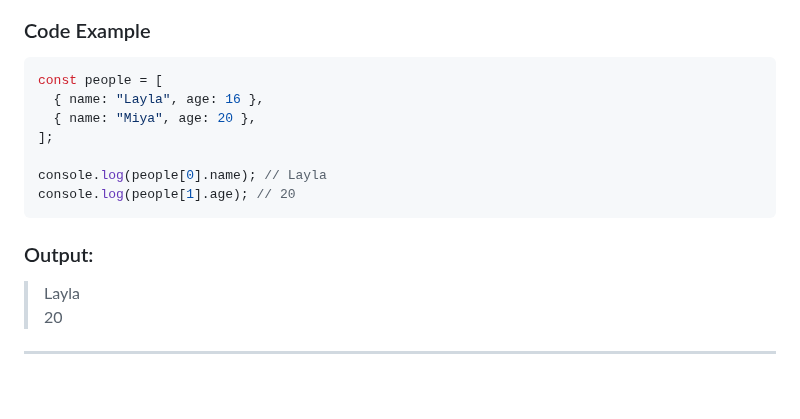
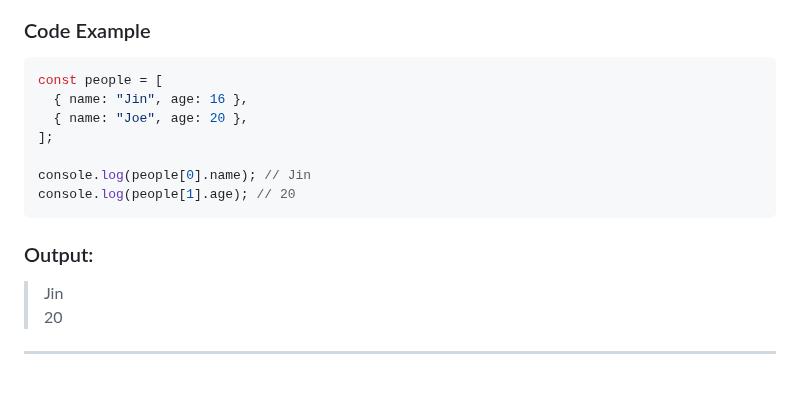
Before and after one commit to ChanVimean/ES6-For-React, a Markdown page: README.md, the part around the change. Drawn GitHub-style.

````diff
--- a/README.md
+++ b/README.md
@@ -358,17 +358,17 @@ console.log(mixedArray); // ["Hello", 42, true, null]
 
 ```js
 const people = [
-  { name: "Layla", age: 16 },
-  { name: "Miya", age: 20 },
+  { name: "Jin", age: 16 },
+  { name: "Joe", age: 20 },
 ];
 
-console.log(people[0].name); // Layla
+console.log(people[0].name); // Jin
 console.log(people[1].age); // 20
 ```
 
 ### Output:
 
-> Layla <br> 20
+> Jin <br> 20
 
 ---
 
````
